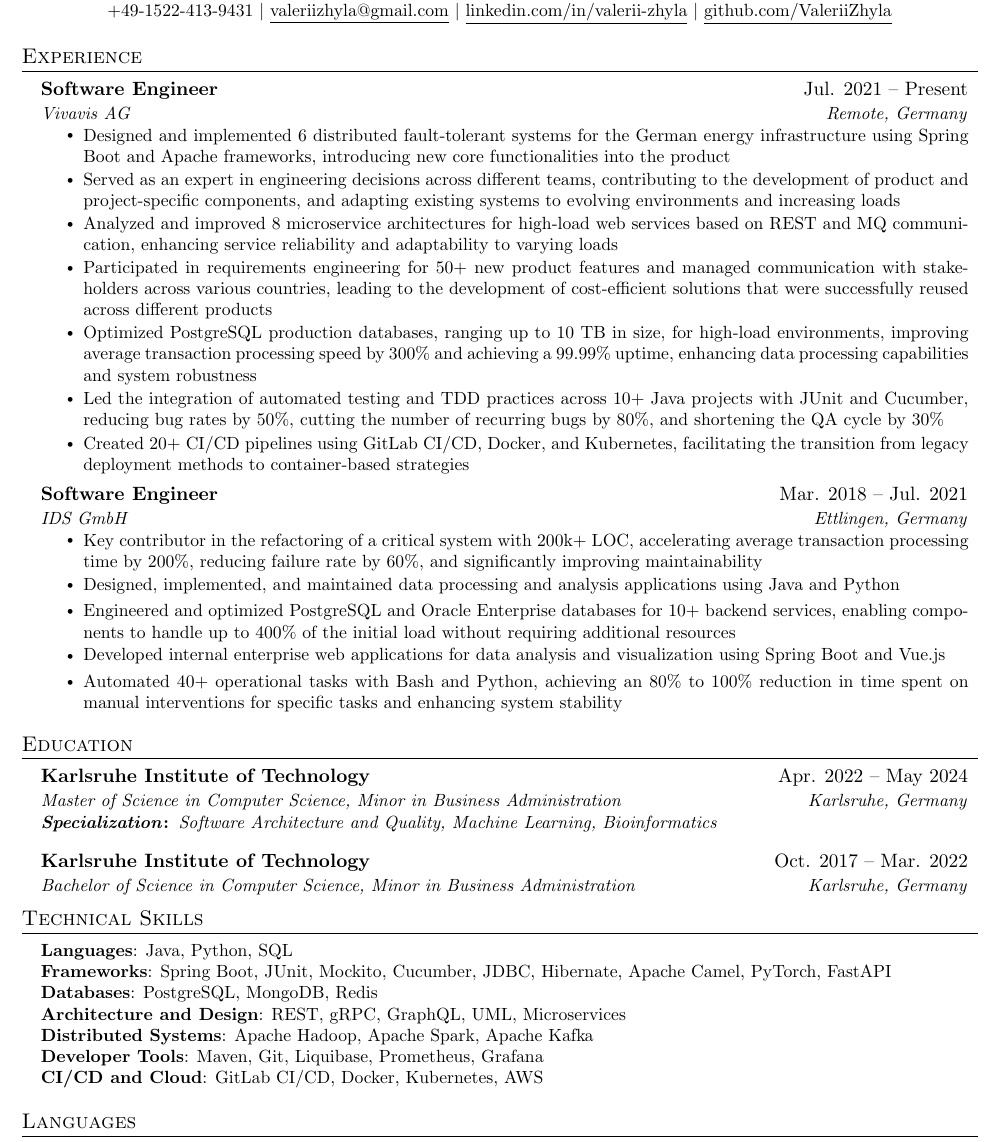
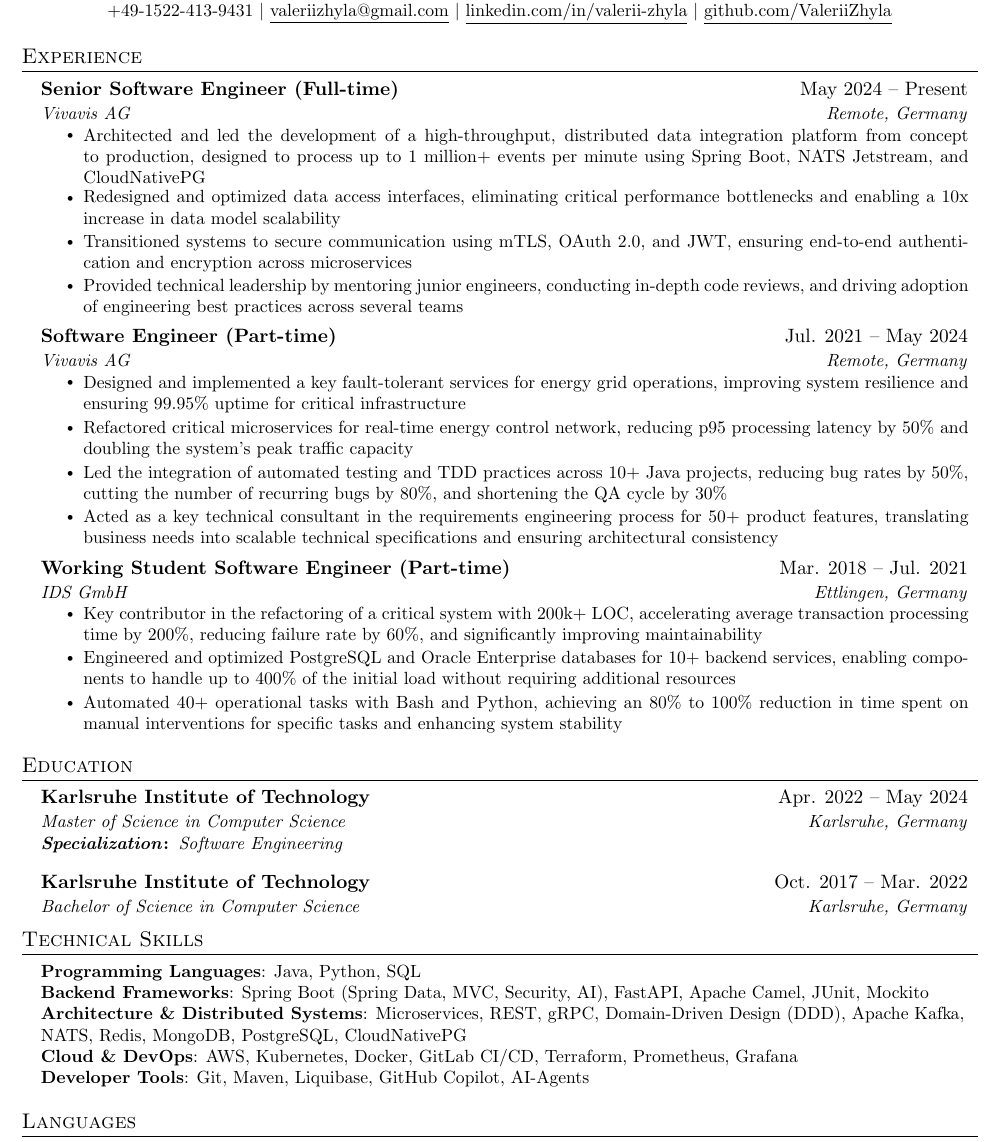
Before and after one commit to ValeriiZhyla/cv, a LaTeX document (main.tex): part of the page, cut so that both start at the same text. Compiled offline with pdfLaTeX.

Commit message:
Refreshed CV: add last experience, trim old experience

```diff
--- a/main.tex
+++ b/main.tex
@@ -143,50 +143,34 @@
   \resumeSubHeadingListStart
 
     \resumeSubheading
-      {Software Engineer}{Jul. 2021 -- Present}
+      {Senior Software Engineer (Full-time)}{May 2024 -- Present}
       {Vivavis AG}{Remote, Germany}
       \resumeItemListStart
-        \resumeItem{Designed and implemented 6 distributed fault-tolerant systems for the German energy infrastructure using Spring Boot and Apache frameworks, introducing new core functionalities into the product}
-        \resumeItem{Served as an expert in engineering decisions across different teams, contributing to the development of product and project-specific components, and adapting existing systems to evolving environments and increasing loads}
-        \resumeItem{Analyzed and improved 8 microservice architectures for high-load web services based on REST and MQ communication, enhancing service reliability and adaptability to varying loads}
-        \resumeItem{Participated in requirements engineering for 50+ new product features and managed communication with stakeholders across various countries, leading to the development of cost-efficient solutions that were successfully reused across different products}
-        \resumeItem{Optimized PostgreSQL production databases, ranging up to 10 TB in size, for high-load environments, improving average transaction processing speed by 300\% and achieving a 99.99\% uptime, enhancing data processing capabilities and system robustness}
-        \resumeItem{Led the integration of automated testing and TDD practices across 10+ Java projects with JUnit and Cucumber, reducing bug rates by 50\%, cutting the number of recurring bugs by 80\%, and shortening the QA cycle by 30\%}
-        \resumeItem{Created 20+ CI/CD pipelines using GitLab CI/CD, Docker, and Kubernetes, facilitating the transition from legacy deployment methods to container-based strategies}
+        \resumeItem{Architected and led the development of a high-throughput, distributed data integration platform from concept to production, designed to process up to 1 million+ events per minute using Spring Boot, NATS Jetstream, and CloudNativePG}
+        \resumeItem{Redesigned and optimized data access interfaces, eliminating critical performance bottlenecks and enabling a 10x increase in data model scalability}
+        \resumeItem{Transitioned systems to secure communication using mTLS, OAuth 2.0, and JWT, ensuring end-to-end authentication and encryption across microservices}
+        \resumeItem{Provided technical leadership by mentoring junior engineers, conducting in-depth code reviews, and driving adoption of engineering best practices across several teams}
       \resumeItemListEnd
 
-% -----------Multiple Positions Heading-----------
-%    \resumeSubSubheading
-%     {Software Engineer I}{Oct 2014 - Sep 2016}
-%     \resumeItemListStart
-%        \resumeItem{Apache Beam}
-%          {Apache Beam is a unified model for defining both batch and streaming data-parallel processing pipelines}
-%     \resumeItemListEnd
-%    \resumeSubHeadingListEnd
-%-------------------------------------------
+    \resumeSubheading
+      {Software Engineer (Part-time)}{Jul. 2021 -- May 2024}
+      {Vivavis AG}{Remote, Germany}
+      \resumeItemListStart
+        \resumeItem{Designed and implemented a key fault-tolerant services for energy grid operations, improving system resilience and ensuring 99.95\% uptime for critical infrastructure}
+        \resumeItem{Refactored critical microservices for real-time energy control network, reducing p95 processing latency by 50\% and doubling the system's peak traffic capacity}
+        \resumeItem{Led the integration of automated testing and TDD practices across 10+ Java projects, reducing bug rates by 50\%, cutting the number of recurring bugs by 80\%, and shortening the QA cycle by 30\%}
+        \resumeItem{Acted as a key technical consultant in the requirements engineering process for 50+ product features, translating business needs into scalable technical specifications and ensuring architectural consistency}
+      \resumeItemListEnd
+
 
     \resumeSubheading
-      {Software Engineer}{Mar. 2018 -- Jul. 2021}
+      {Working Student Software Engineer (Part-time)}{Mar. 2018 -- Jul. 2021}
       {IDS GmbH}{Ettlingen, Germany}
       \resumeItemListStart
         \resumeItem{Key contributor in the refactoring of a critical system with 200k+ LOC, accelerating average transaction processing time by 200\%, reducing failure rate by 60\%, and significantly improving maintainability}
-        \resumeItem{Designed, implemented, and maintained data processing and analysis applications using Java and Python}
         \resumeItem{Engineered and optimized PostgreSQL and Oracle Enterprise databases for 10+ backend services, enabling components to handle up to 400\% of the initial load without requiring additional resources}
-        \resumeItem{Developed internal enterprise web applications for data analysis and visualization using Spring Boot and Vue.js}
         \resumeItem{Automated 40+ operational tasks with Bash and Python, achieving an 80\% to 100\% reduction in time spent on manual interventions for specific tasks and enhancing system stability}
     \resumeItemListEnd
-
-    % \resumeSubheading
-    %   {Artificial Intelligence Research Assistant}{May 2019 -- July 2019}
-    %   {Southwestern University}{Georgetown, TX}
-    %   \resumeItemListStart
-    %     \resumeItem{Explored methods to generate video game dungeons based off of \emph{The Legend of Zelda}}
-    %     \resumeItem{Developed a game in Java to test the generated dungeons}
-    %     \resumeItem{Contributed 50K+ lines of code to an established codebase via Git}
-    %     \resumeItem{Conducted  a human subject study to determine which video game dungeon generation technique is enjoyable}
-    %     \resumeItem{Wrote an 8-page paper and gave multiple presentations on-campus}
-    %     \resumeItem{Presented virtually to the World Conference on Computational Intelligence}
-    %   \resumeItemListEnd
 
   \resumeSubHeadingListEnd
 
@@ -217,28 +201,26 @@
   \resumeSubHeadingListStart
     \resumeSubheading
       {Karlsruhe Institute of Technology}{Apr. 2022 -- May 2024}
-      {Master of Science in Computer Science, Minor in Business Administration}{Karlsruhe, Germany}
+      {Master of Science in Computer Science}{Karlsruhe, Germany}
       \resumeSubSubheadingLeftOneRow
-      {\textit{Specialization}:}{Software Architecture and Quality, Machine Learning, Bioinformatics}
+      {\textit{Specialization}:}{Software Engineering}
     \resumeSubheading
       {Karlsruhe Institute of Technology}{Oct. 2017 -- Mar. 2022}
-      {Bachelor of Science in Computer Science, Minor in Business Administration}{Karlsruhe, Germany}
+      {Bachelor of Science in Computer Science}{Karlsruhe, Germany}
   \resumeSubHeadingListEnd
 
 %
 %-----------PROGRAMMING SKILLS-----------
 \section{Technical Skills}
- \begin{itemize}[leftmargin=0.15in, label={}]
-    \small{\item{
-     \textbf{Languages}{: Java, Python, SQL} \\
-     \textbf{Frameworks}{: Spring Boot, JUnit, Mockito, Cucumber, JDBC, Hibernate, Apache Camel, PyTorch, FastAPI} \\
-     \textbf{Databases}{: PostgreSQL, MongoDB, Redis}\\
-     \textbf{Architecture and Design}{: REST, gRPC, GraphQL, UML, Microservices}\\
-     \textbf{Distributed Systems}{: Apache Hadoop, Apache Spark, Apache Kafka}\\
-     \textbf{Developer Tools}{: Maven, Git, Liquibase, Prometheus, Grafana} \\
-     \textbf{CI/CD and Cloud}{: GitLab CI/CD, Docker, Kubernetes, AWS}\\
-    }}
- \end{itemize}
+\begin{itemize}[leftmargin=0.15in, label={}]
+\small{\item{
+\textbf{Programming Languages}{: Java, Python, SQL} \\
+\textbf{Backend Frameworks}{: Spring Boot (Spring Data, MVC, Security, AI), FastAPI, Apache Camel, JUnit, Mockito} \\
+\textbf{Architecture \& Distributed Systems}{: Microservices, REST, gRPC, Domain-Driven Design (DDD), Apache Kafka, NATS, Redis, MongoDB, PostgreSQL, CloudNativePG} \\
+\textbf{Cloud \& DevOps}{: AWS, Kubernetes, Docker, GitLab CI/CD, Terraform, Prometheus, Grafana} \\
+\textbf{Developer Tools}{: Git, Maven, Liquibase, GitHub Copilot, AI-Agents} \\
+}}
+\end{itemize}
 
 
 %-----------LANGUAGES-----------
```
Also changed, not shown: CV Valerii Zhyla.pdf.
